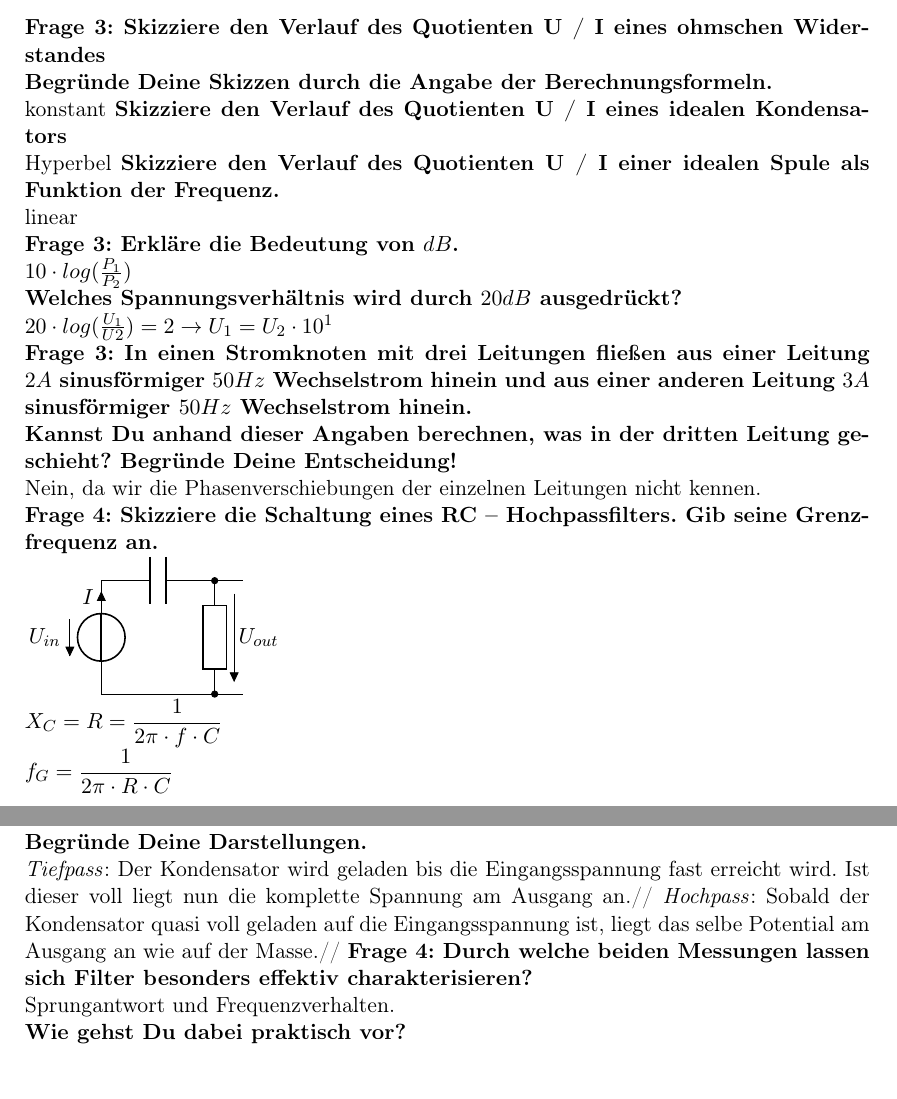
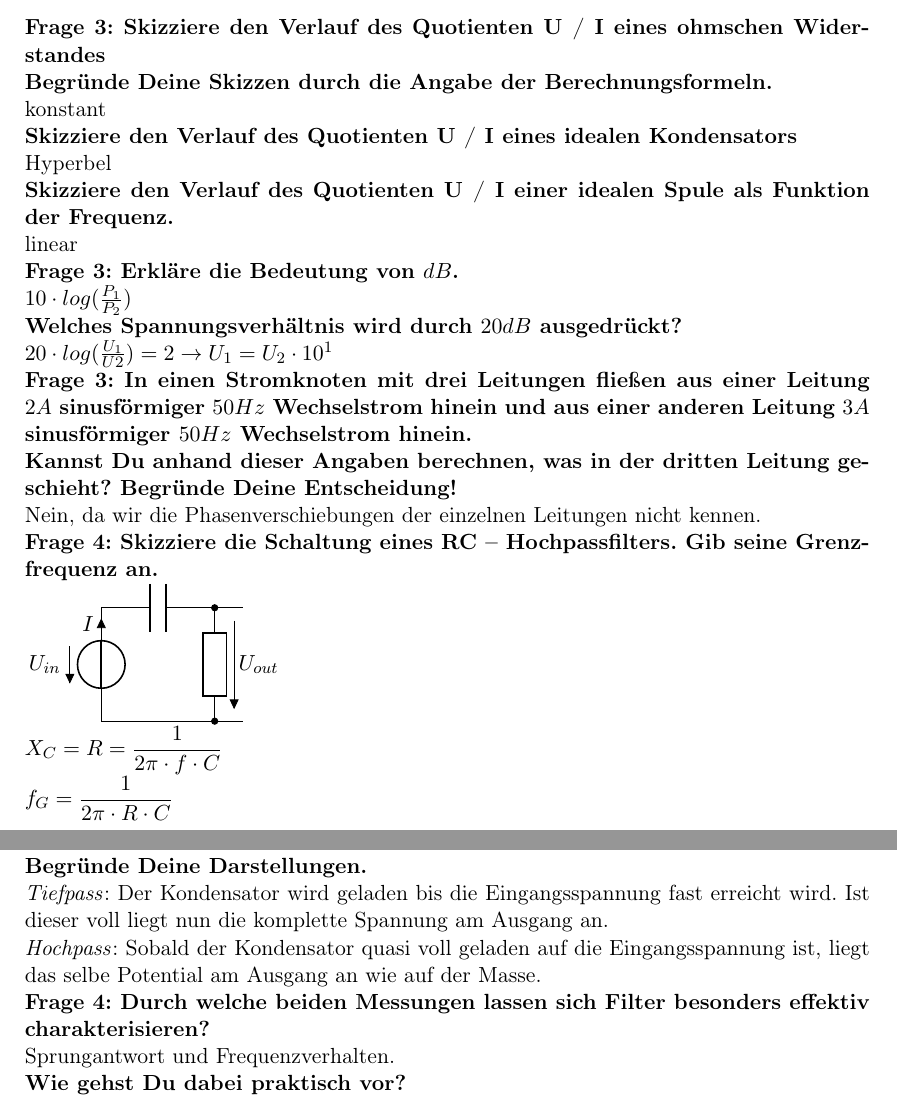
Before and after one commit to alexhalbi/TUW-ET2017S, a LaTeX document (Fragenkatalog UE2/Fragenkatalog UE2.tex): two parts of pages 3 and 5 of 7, joined at a grey line, cut so that both start at the same text, the shorter picture padded with empty space. Compiled offline with pdfLaTeX.

Commit message:
Typos fixed

```diff
--- a/Fragenkatalog UE2/Fragenkatalog UE2.tex
+++ b/Fragenkatalog UE2/Fragenkatalog UE2.tex
@@ -153,12 +153,11 @@ Hinweis: Du legst fest, was genau Du unter "`Impuls"' verstehst. Das Spektrum mu
 \end{figure}
 \textbf{Frage 3: Skizziere den Verlauf des Quotienten U / I eines ohmschen Widerstandes}\\
 \textbf{Begründe Deine Skizzen durch die Angabe der Berechnungsformeln.}\\
-konstant
+konstant\\
 \textbf{Skizziere den Verlauf des Quotienten U / I eines idealen Kondensators} \\
-Hyperbel
+Hyperbel\\
 \textbf{Skizziere den Verlauf des Quotienten U / I einer idealen Spule als Funktion der Frequenz.}\\
-linear
-
+linear\\
 \textbf{Frage 3: Erkläre die Bedeutung von $dB$.}\\
 $10\cdot log(\frac{P_1}{P_2})$\\
 \textbf{Welches Spannungsverhältnis wird durch $20dB$ ausgedrückt?}\\
@@ -230,8 +229,8 @@ $f_0=\dfrac{1}{2\pi\sqrt{C\cdot L}}$\\
 \textbf{Skizziere die Sprungantwort eines Hochpassfilters 1. Ordnung.}\\
 \includegraphics[width=7cm]{sprung_hochpass.jpg}\\
 \textbf{Begründe Deine Darstellungen.}\\
-\textit{Tiefpass}: Der Kondensator wird geladen bis die Eingangsspannung fast erreicht wird. Ist dieser voll liegt nun die komplette Spannung am Ausgang an.//
-\textit{Hochpass}: Sobald der Kondensator quasi voll geladen auf die Eingangsspannung ist, liegt das selbe Potential am Ausgang an wie auf der Masse.//
+\textit{Tiefpass}: Der Kondensator wird geladen bis die Eingangsspannung fast erreicht wird. Ist dieser voll liegt nun die komplette Spannung am Ausgang an.\\
+\textit{Hochpass}: Sobald der Kondensator quasi voll geladen auf die Eingangsspannung ist, liegt das selbe Potential am Ausgang an wie auf der Masse.\\
 \textbf{Frage 4: Durch welche beiden Messungen lassen sich Filter besonders effektiv charakterisieren?}\\
 Sprungantwort und Frequenzverhalten.\\
 \textbf{Wie gehst Du dabei praktisch vor?}\\
```
Also changed, not shown: Fragenkatalog UE2/Fragenkatalog UE2.pdf.
